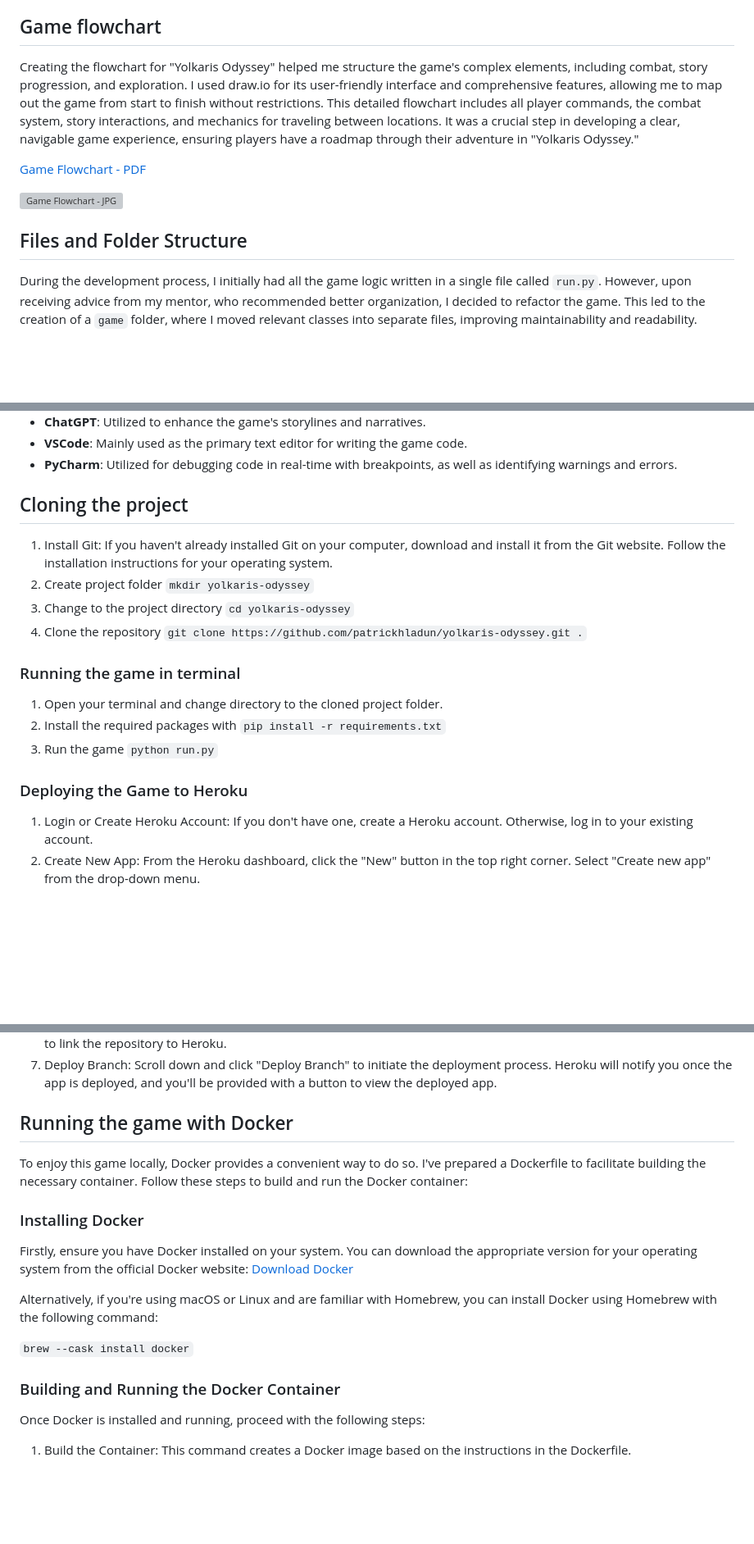
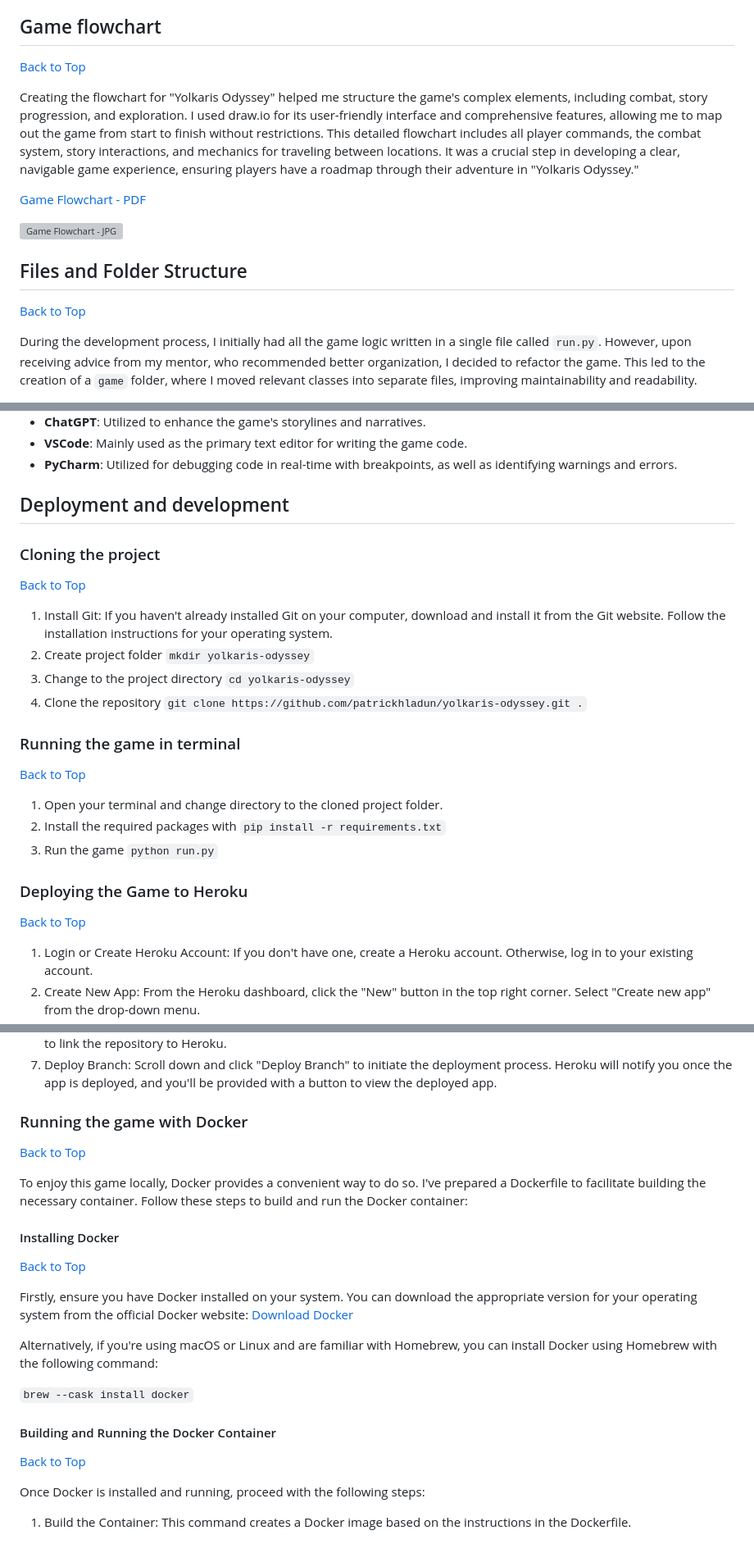
Before and after one commit to patrickhladun/yolkaris-odyssey, a Markdown page: README.md, 3 parts joined by grey strips. Shown at 82% size. GitHub-like rendering; blank space fills up the shorter version; grey boxes are pictures that could not be loaded.

Commit message:
docs: add back to top links and upated section titles

````diff
--- a/README.md
+++ b/README.md
@@ -37,6 +45,8 @@ This game is for anyone who loves the idea of embarking on an interstellar journ
 - As a user, I want to explore various locations within the game, each with its own unique challenges and story elements, providing a rich and diverse world to discover.
 
 ## Game flowchart
+[Back to Top](#table-of-contents)
+
 Creating the flowchart for "Yolkaris Odyssey" helped me structure the game's complex elements, including combat, story progression, and exploration. I used draw.io for its user-friendly interface and comprehensive features, allowing me to map out the game from start to finish without restrictions. This detailed flowchart includes all player commands, the combat system, story interactions, and mechanics for traveling between locations. It was a crucial step in developing a clear, navigable game experience, ensuring players have a roadmap through their adventure in "Yolkaris Odyssey."
 
 [Game Flowchart - PDF](./readme/yolkaris-odyssey-flowchart.pdf)
@@ -44,6 +54,7 @@ Creating the flowchart for "Yolkaris Odyssey" helped me structure the game's com
 ![Game Flowchart - JPG](./readme/yolkaris-odyssey-flowchart.webp)
 
 ## Files and Folder Structure
+[Back to Top](#table-of-contents)
 
 During the development process, I initially had all the game logic written in a single file called `run.py`. However, upon receiving advice from my mentor, who recommended better organization, I decided to refactor the game. This led to the creation of a `game` folder, where I moved relevant classes into separate files, improving maintainability and readability.
 
@@ -75,7 +87,10 @@ This organizational structure has greatly improved the manageability of the game
 - **VSCode**: Mainly used as the primary text editor for writing the game code.
 - **PyCharm**: Utilized for debugging code in real-time with breakpoints, as well as identifying warnings and errors.
 
-## Cloning the project
+## Deployment and development
+
+### Cloning the project
+[Back to Top](#table-of-contents)
 
 1. Install Git: If you haven't already installed Git on your computer, download and install it from the Git website. Follow the installation instructions for your operating system.
 2. Create project folder `mkdir yolkaris-odyssey`
@@ -83,12 +98,14 @@ This organizational structure has greatly improved the manageability of the game
 4. Clone the repository `git clone https://github.com/patrickhladun/yolkaris-odyssey.git .`
 
 ### Running the game in terminal
+[Back to Top](#table-of-contents)
 
 1. Open your terminal and change directory to the cloned project folder.
 2. Install the required packages with `pip install -r requirements.txt`
 3. Run the game `python run.py`
 
 ### Deploying the Game to Heroku
+[Back to Top](#table-of-contents)
 
 1. Login or Create Heroku Account: If you don't have one, create a Heroku account. Otherwise, log in to your existing account.
 2. Create New App: From the Heroku dashboard, click the "New" button in the top right corner. Select "Create new app" from the drop-down menu.
@@ -98,10 +115,14 @@ This organizational structure has greatly improved the manageability of the game
 6. Deploy from GitHub: Navigate to the "Deploy" section by clicking the "Deploy" tab in the top navbar. Select "GitHub" as the deployment method and connect your GitHub repository by searching for its name in the search bar. Click "connect" to link the repository to Heroku.
 7. Deploy Branch: Scroll down and click "Deploy Branch" to initiate the deployment process. Heroku will notify you once the app is deployed, and you'll be provided with a button to view the deployed app.
 
-## Running the game with Docker
+### Running the game with Docker
+[Back to Top](#table-of-contents)
+
 To enjoy this game locally, Docker provides a convenient way to do so. I've prepared a Dockerfile to facilitate building the necessary container. Follow these steps to build and run the Docker container:
 
-### Installing Docker
+#### Installing Docker
+[Back to Top](#table-of-contents)
+
 Firstly, ensure you have Docker installed on your system. You can download the appropriate version for your operating system from the official Docker website:
 [Download Docker](https://docs.docker.com/get-docker/)
 
@@ -109,7 +130,9 @@ Alternatively, if you're using macOS or Linux and are familiar with Homebrew, yo
 
 ```brew --cask install docker```
 
-### Building and Running the Docker Container
+#### Building and Running the Docker Container
+[Back to Top](#table-of-contents)
+
 Once Docker is installed and running, proceed with the following steps:
 
 1. Build the Container: This command creates a Docker image based on the instructions in the Dockerfile.
````
Also changed, not shown: other parts of README.md (+16 -0 lines).
